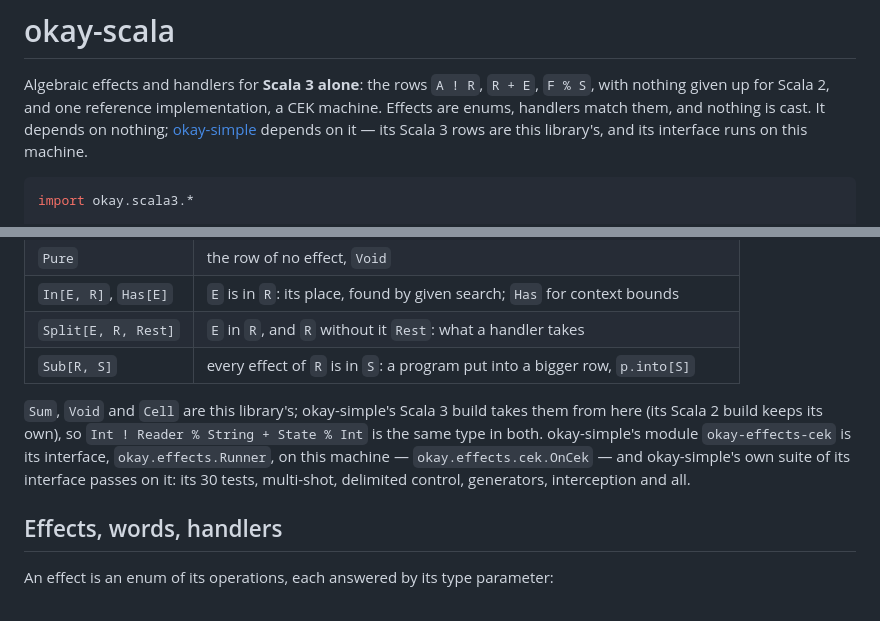
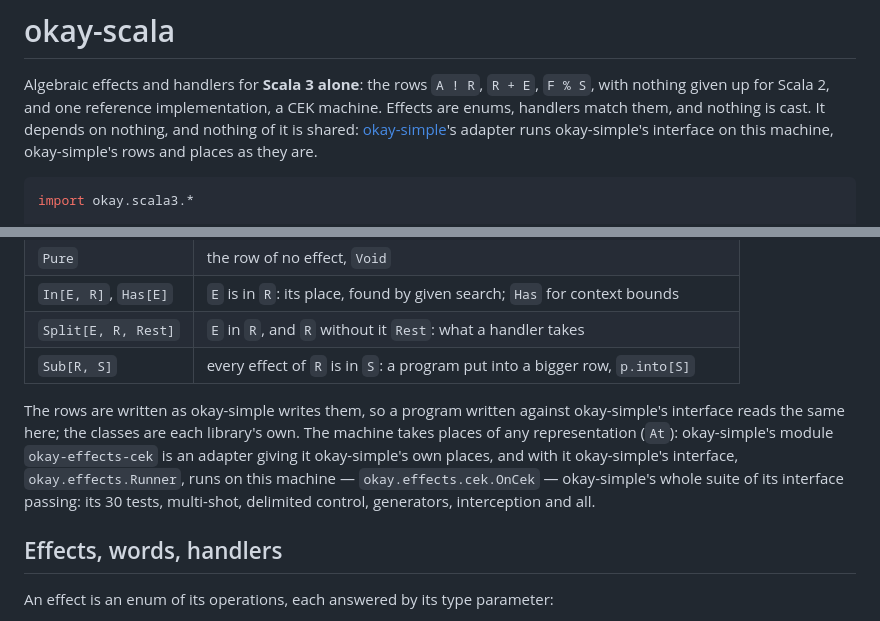
Before and after one commit to okay-effects/okay-scala, a Markdown page: README.md, 2 parts joined by grey strips. Drawn GitHub-style.

Commit message:
docs: no shared class — the machine takes places of any representation (At, Escape); okay-simple's adapter gives it okay-simple's own

````diff
--- a/README.md
+++ b/README.md
@@ -2,8 +2,8 @@
 
 Algebraic effects and handlers for **Scala 3 alone**: the rows `A ! R`, `R + E`, `F % S`, with nothing given up for
 Scala 2, and one reference implementation, a CEK machine. Effects are enums, handlers match them, and nothing is cast.
-It depends on nothing; [okay-simple](https://github.com/okay-effects/okay-simple) depends on it — its Scala 3 rows are
-this library's, and its interface runs on this machine.
+It depends on nothing, and nothing of it is shared: [okay-simple](https://github.com/okay-effects/okay-simple)'s
+adapter runs okay-simple's interface on this machine, okay-simple's rows and places as they are.
 
 ```scala
 import okay.scala3.*
@@ -42,10 +42,11 @@ the effect State % Int is not in the row Reader % String
 | `Split[E, R, Rest]` | `E` in `R`, and `R` without it `Rest`: what a handler takes |
 | `Sub[R, S]` | every effect of `R` is in `S`: a program put into a bigger row, `p.into[S]` |
 
-`Sum`, `Void` and `Cell` are this library's; okay-simple's Scala 3 build takes them from here (its Scala 2 build keeps its
-own), so `Int ! Reader % String + State % Int` is the same type in both. okay-simple's module `okay-effects-cek` is its
-interface, `okay.effects.Runner`, on this machine — `okay.effects.cek.OnCek` — and okay-simple's own suite of its
-interface passes on it: its 30 tests, multi-shot, delimited control, generators, interception and all.
+The rows are written as okay-simple writes them, so a program written against okay-simple's interface reads the same
+here; the classes are each library's own. The machine takes places of any representation (`At`): okay-simple's
+module `okay-effects-cek` is an adapter giving it okay-simple's own places, and with it okay-simple's interface,
+`okay.effects.Runner`, runs on this machine — `okay.effects.cek.OnCek` — okay-simple's whole suite of its interface
+passing: its 30 tests, multi-shot, delimited control, generators, interception and all.
 
 ## Effects, words, handlers
 
````
Also changed, not shown: docs/design.md (+31 -11 lines).
